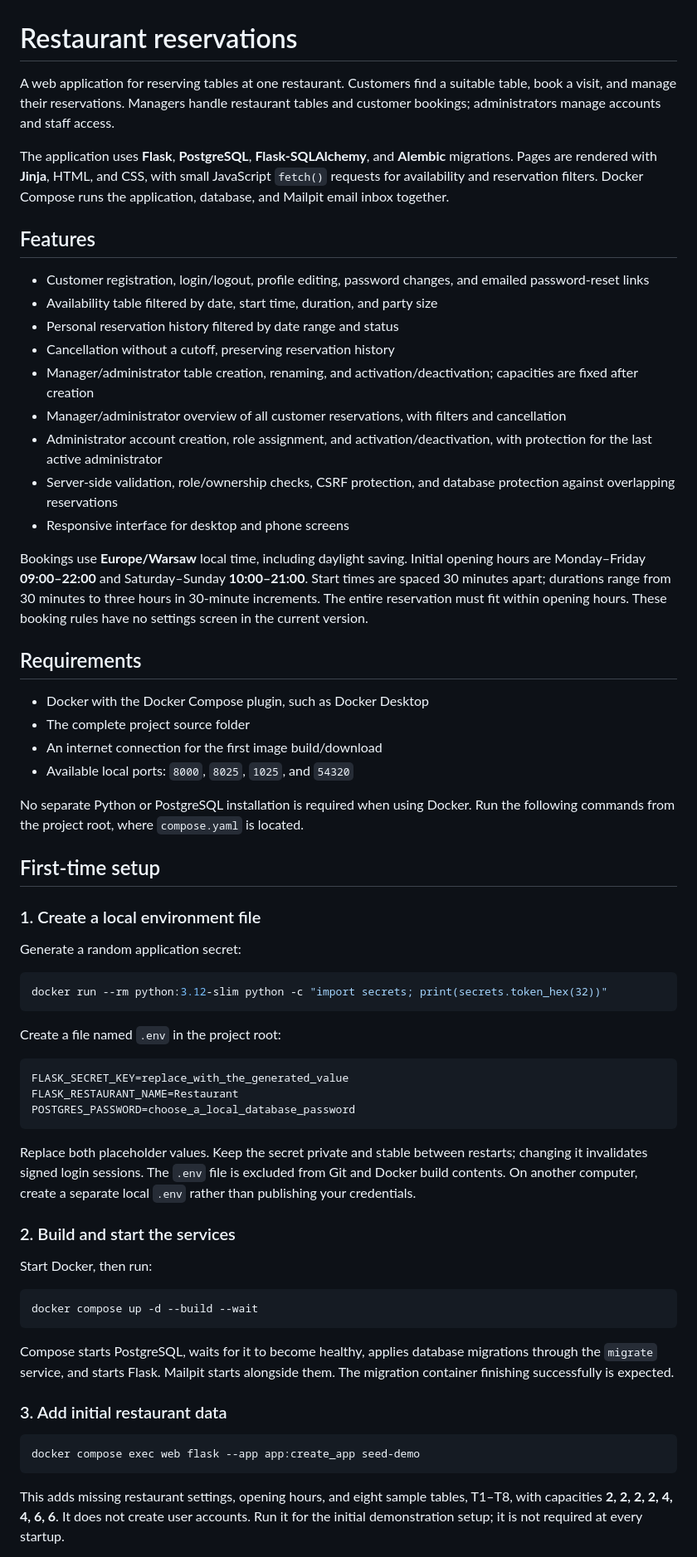
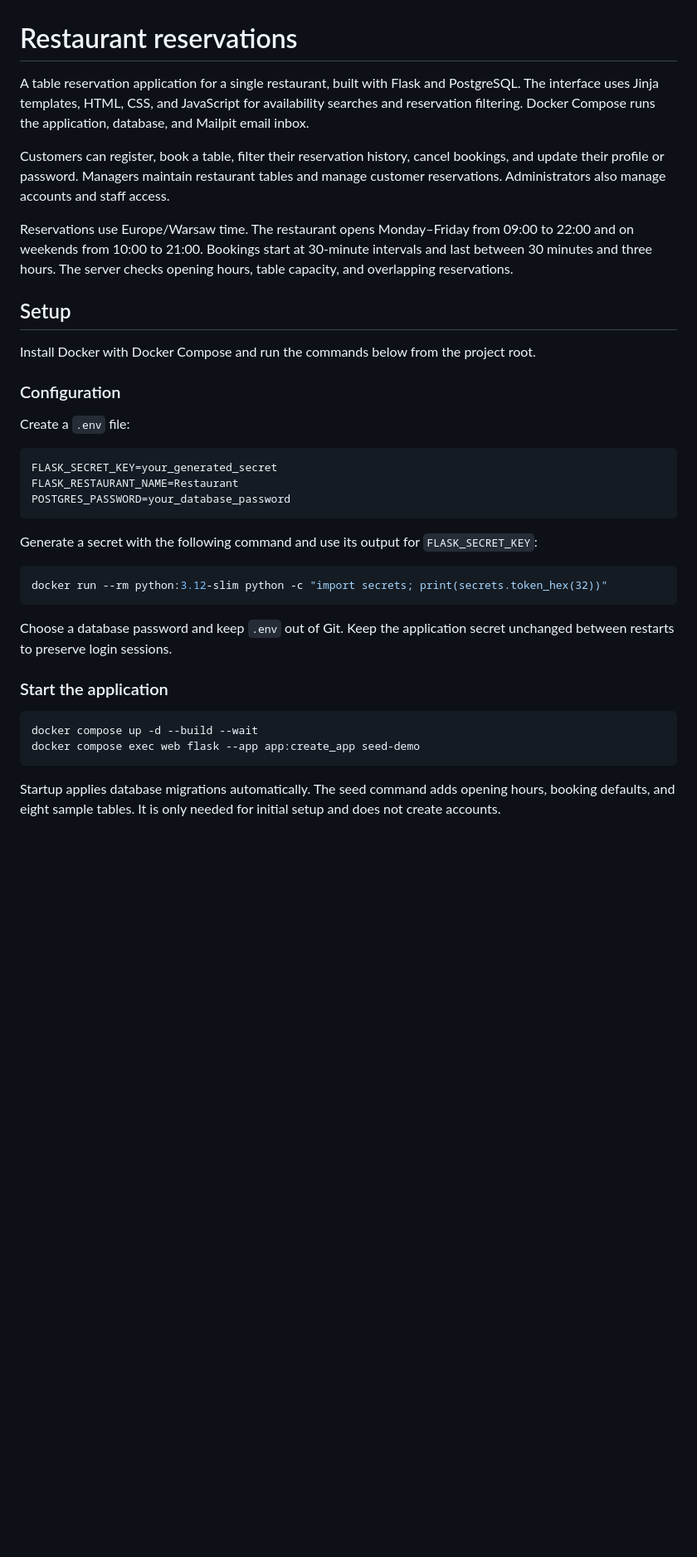
Before and after one commit to spdsslg/webapp-restaurant-tables, a Markdown page: README.md, the part around one of its changes. Shown at 83% size. Rendered like a GitHub page; blank space fills up the shorter version.

````diff
--- a/README.md
+++ b/README.md
@@ -1,67 +1,39 @@
 # Restaurant reservations
 
-A web application for reserving tables at one restaurant. Customers find a suitable table, book a visit, and manage their reservations. Managers handle restaurant tables and customer bookings; administrators manage accounts and staff access.
+A table reservation application for a single restaurant, built with Flask and PostgreSQL. The interface uses Jinja templates, HTML, CSS, and JavaScript for availability searches and reservation filtering. Docker Compose runs the application, database, and Mailpit email inbox.
 
-The application uses **Flask**, **PostgreSQL**, **Flask-SQLAlchemy**, and **Alembic** migrations. Pages are rendered with **Jinja**, HTML, and CSS, with small JavaScript `fetch()` requests for availability and reservation filters. Docker Compose runs the application, database, and Mailpit email inbox together.
+Customers can register, book a table, filter their reservation history, cancel bookings, and update their profile or password. Managers maintain restaurant tables and manage customer reservations. Administrators also manage accounts and staff access.
 
-## Features
+Reservations use Europe/Warsaw time. The restaurant opens Monday–Friday from 09:00 to 22:00 and on weekends from 10:00 to 21:00. Bookings start at 30-minute intervals and last between 30 minutes and three hours. The server checks opening hours, table capacity, and overlapping reservations.
 
-- Customer registration, login/logout, profile editing, password changes, and emailed password-reset links
-- Availability table filtered by date, start time, duration, and party size
-- Personal reservation history filtered by date range and status
-- Cancellation without a cutoff, preserving reservation history
-- Manager/administrator table creation, renaming, and activation/deactivation; capacities are fixed after creation
-- Manager/administrator overview of all customer reservations, with filters and cancellation
-- Administrator account creation, role assignment, and activation/deactivation, with protection for the last active administrator
-- Server-side validation, role/ownership checks, CSRF protection, and database protection against overlapping reservations
-- Responsive interface for desktop and phone screens
+## Setup
 
-Bookings use **Europe/Warsaw** local time, including daylight saving. Initial opening hours are Monday–Friday **09:00–22:00** and Saturday–Sunday **10:00–21:00**. Start times are spaced 30 minutes apart; durations range from 30 minutes to three hours in 30-minute increments. The entire reservation must fit within opening hours. These booking rules have no settings screen in the current version.
+Install Docker with Docker Compose and run the commands below from the project root.
 
-## Requirements
+### Configuration
 
-- Docker with the Docker Compose plugin, such as Docker Desktop
-- The complete project source folder
-- An internet connection for the first image build/download
-- Available local ports: `8000`, `8025`, `1025`, and `54320`
+Create a `.env` file:
 
-No separate Python or PostgreSQL installation is required when using Docker. Run the following commands from the project root, where `compose.yaml` is located.
+```dotenv
+FLASK_SECRET_KEY=your_generated_secret
+FLASK_RESTAURANT_NAME=Restaurant
+POSTGRES_PASSWORD=your_database_password
+```
 
-## First-time setup
-
-### 1. Create a local environment file
-
-Generate a random application secret:
+Generate a secret with the following command and use its output for `FLASK_SECRET_KEY`:
 
 ```sh
 docker run --rm python:3.12-slim python -c "import secrets; print(secrets.token_hex(32))"
 ```
 
-Create a file named `.env` in the project root:
+Choose a database password and keep `.env` out of Git. Keep the application secret unchanged between restarts to preserve login sessions.
 
-```dotenv
-FLASK_SECRET_KEY=replace_with_the_generated_value
-FLASK_RESTAURANT_NAME=Restaurant
-POSTGRES_PASSWORD=choose_a_local_database_password
-```
-
-Replace both placeholder values. Keep the secret private and stable between restarts; changing it invalidates signed login sessions. The `.env` file is excluded from Git and Docker build contents. On another computer, create a separate local `.env` rather than publishing your credentials.
-
-### 2. Build and start the services
-
-Start Docker, then run:
+### Start the application
 
 ```sh
 docker compose up -d --build --wait
-```
-
-Compose starts PostgreSQL, waits for it to become healthy, applies database migrations through the `migrate` service, and starts Flask. Mailpit starts alongside them. The migration container finishing successfully is expected.
-
-### 3. Add initial restaurant data
-
-```sh
 docker compose exec web flask --app app:create_app seed-demo
 ```
 
-This adds missing restaurant settings, opening hours, and eight sample tables, T1–T8, with capacities **2, 2, 2, 2, 4, 4, 6, 6**. It does not create user accounts. Run it for the initial demonstration setup; it is not required at every startup.
+Startup applies database migrations automatically. The seed command adds opening hours, booking defaults, and eight sample tables. It is only needed for initial setup and does not create accounts.
 
````
Also changed, not shown: other parts of README.md (+18 -68 lines).
